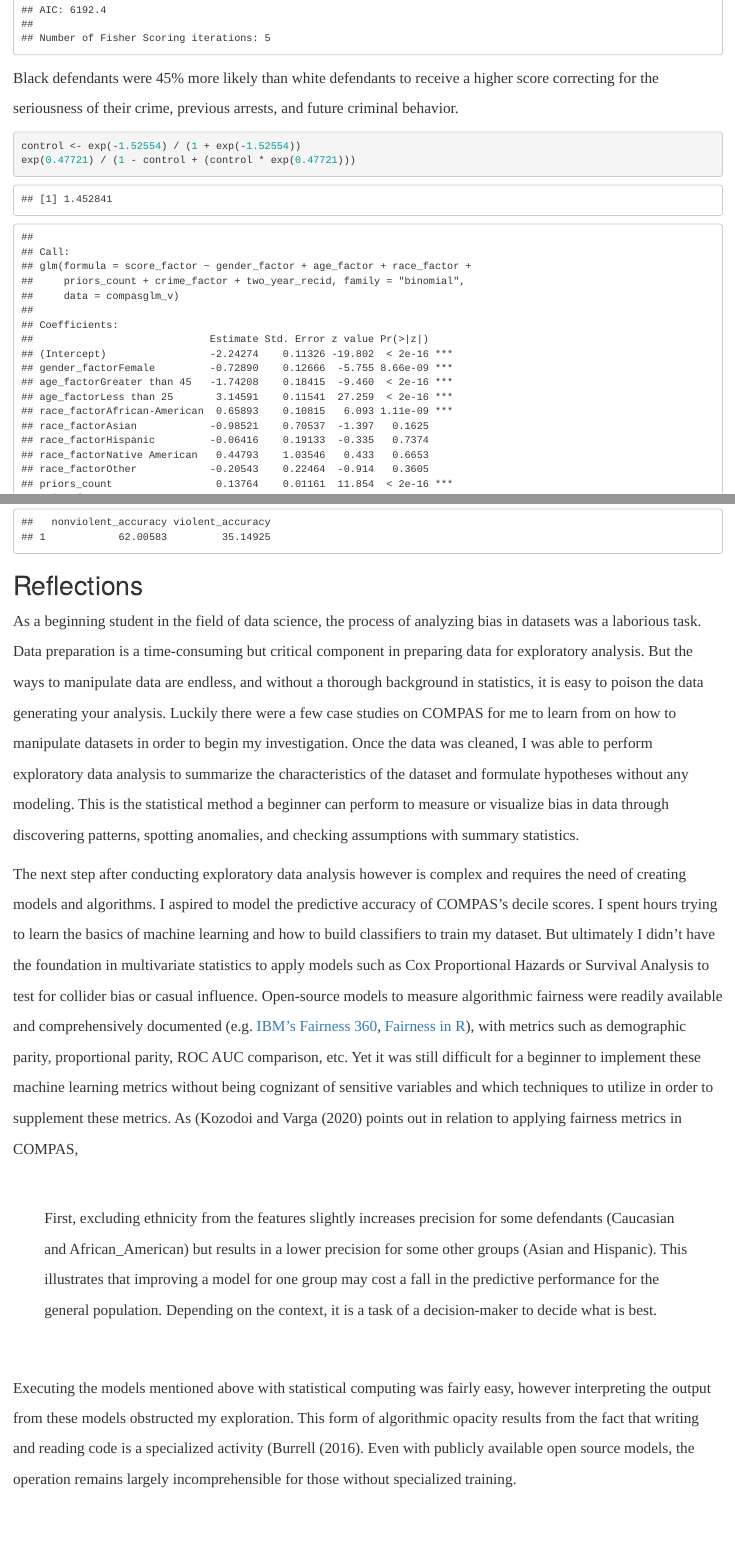
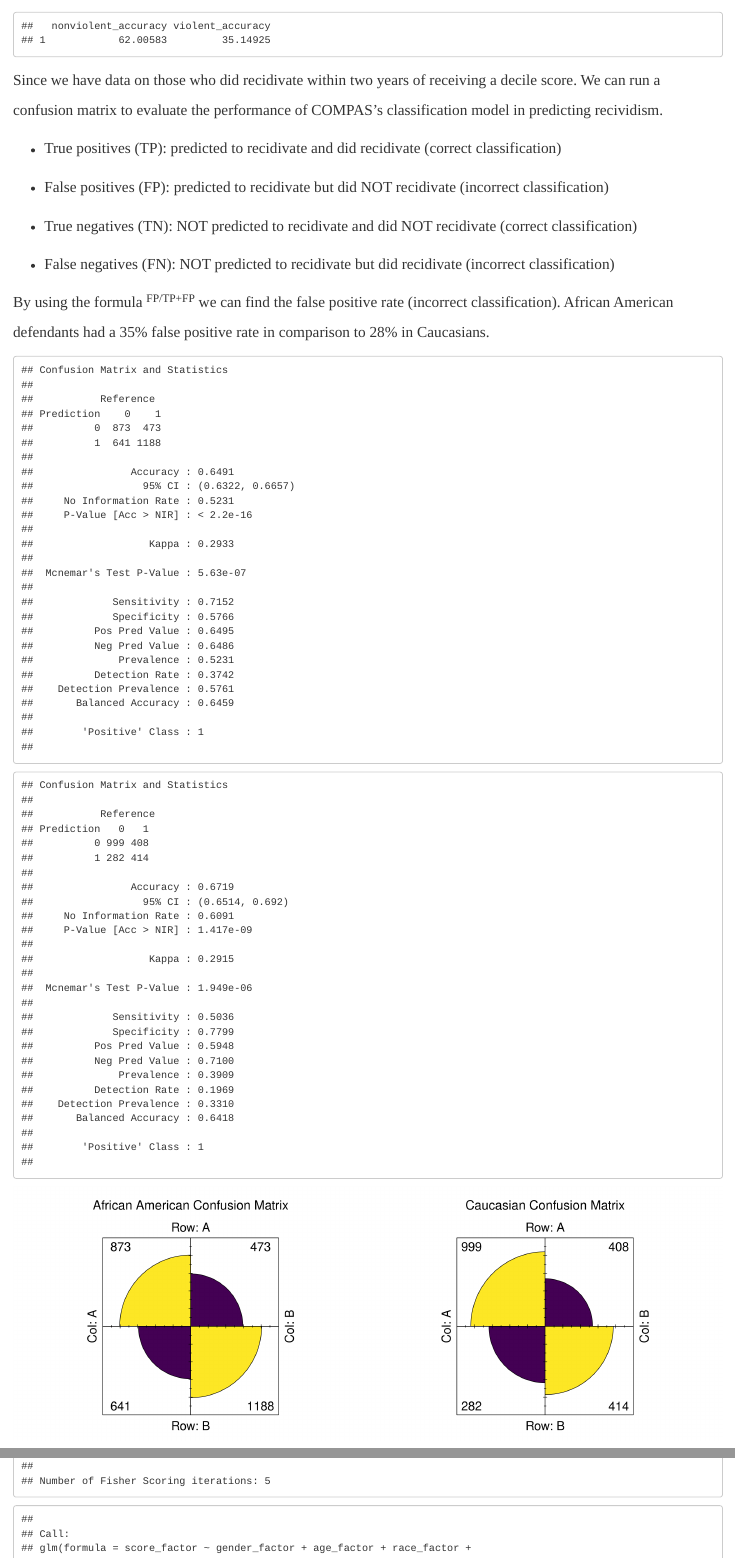
Before and after one commit to walidmedani/DACSS-601, an R Markdown document (Final Project/COMPAS_Walid_Medani.Rmd): the page in a window 1100 px wide, from 5620 px down before the commit and from 5060 px down after it, and a second part further down, joined at a grey line. Rendered offline with R 4.5, knitr and Pandoc, with nearby package versions.

Commit message:
Final project

````diff
--- a/Final Project/COMPAS_Walid_Medani.Rmd
+++ b/Final Project/COMPAS_Walid_Medani.Rmd
@@ -203,3 +207,41 @@ compasviolent %>%
+```{r accuracy, echo=FALSE}
+nonviolent_accuracy <- mean(compasnon$is_med_or_high_risk | compasnon$two_year_recid)
+violent_accuracy <- mean(compasviolent$is_med_or_high_risk | compasviolent$two_year_recid)
+
+tibble(nonviolent_accuracy, violent_accuracy)*100
+```
+
+Since we have data on those who did recidivate within two years of receiving a decile score. We can run a confusion matrix to evaluate the performance of COMPAS's classification model in predicting recividism.
+
+-   True positives (TP): predicted to recidivate and did recidivate (correct classification)
+
+-   False positives (FP): predicted to recidivate but did NOT recidivate (incorrect classification)
+
+-   True negatives (TN): NOT predicted to recidivate and did NOT recidivate (correct classification)
+
+-   False negatives (FN): NOT predicted to recidivate but did recidivate (incorrect classification)
+
+By using the formula ^FP/TP+FP^ we can find the false positive rate (incorrect classification). African American defendants had a 35% false positive rate in comparison to 28% in Caucasians.
+
+```{r matrix, echo=FALSE, fig.show="hold", out.width="50%"}
+Afcompas <- compasnon %>%
+  filter(race == "African-American")
+
+ccompas <- compasnon %>%
+  filter(race == "Caucasian")
+
+confusionMatrix(data = factor(Afcompas$is_med_or_high_risk), reference= factor(Afcompas$two_year_recid), positive = "1")
+confusionMatrix(data = factor(ccompas$is_med_or_high_risk), reference= factor(ccompas$two_year_recid),
+positive = "1")
+ctable <- as.table(matrix(c(873, 473, 641 , 1188), nrow = 2, byrow = TRUE))
+fourfoldplot(ctable, color = c("#440154FF", "#FDE725FF"),
+             conf.level = 0, margin = 1, main = "African American Confusion Matrix")
+
+ctable2 <- as.table(matrix(c(999 , 408, 282, 414), nrow = 2, byrow = TRUE))
+fourfoldplot(ctable2, color = c("#440154FF", "#FDE725FF"),
+             conf.level = 0, margin = 1, main = "Caucasian Confusion Matrix")
+```
+
 The distributions of decile scores might visually indicate bias but it does not take into consideration other factors that may be impacting it. Logistic regression is the appropriate regression analysis to conduct when the dependent variable is binary and we want to explain the relationship between one dependent binary variable and one or more independent variables. To test racial bias in decile scores, the logistic regression model will control for race, age, criminal history, future recidivism, charge degree, gender and age.
 
 ```{r glm, echo=FALSE}
@@ -215,11 +257,6 @@ compasglm <- compasnon %>%
 
 logistic<- glm(data=compasglm, is_med_or_high_risk ~ gender_factor + age_factor + race_factor + priors_count + crime_factor + two_year_recid, family="binomial")
 summary(logistic)
-```
-Black defendants were 45% more likely than white defendants to receive a higher score correcting for the seriousness of their crime, previous arrests, and future criminal behavior.
-```{r}
-control <- exp(-1.52554) / (1 + exp(-1.52554))
-exp(0.47721) / (1 - control + (control * exp(0.47721)))
 ```
 
 ```{r glmv, echo=FALSE}
@@ -248,9 +283,4 @@ Those who receive a decile score of 5 or more are classified as medium to high r
-```{r accuracy, echo=FALSE}
-nonviolent_accuracy <- mean(compasnon$is_med_or_high_risk | compasnon$two_year_recid)
-violent_accuracy <- mean(compasviolent$is_med_or_high_risk | compasviolent$two_year_recid)
-
-tibble(nonviolent_accuracy, violent_accuracy)*100
-```
+Based on the coefficients above, African American defendants were 47% more likely to receive a medium or high score. African American violent defendants were 65% more likely to receive a medium or high score. However these numbers aren't necessarily perfectly accurate due to the need of further calculating predicted probabilities.
 
 # Reflections
 
````
Also changed, not shown: Final Project/COMPAS_Walid_Medani.html, Final Project/COMPAS_Walid_Medani.Rmd (12 more changed lines).
